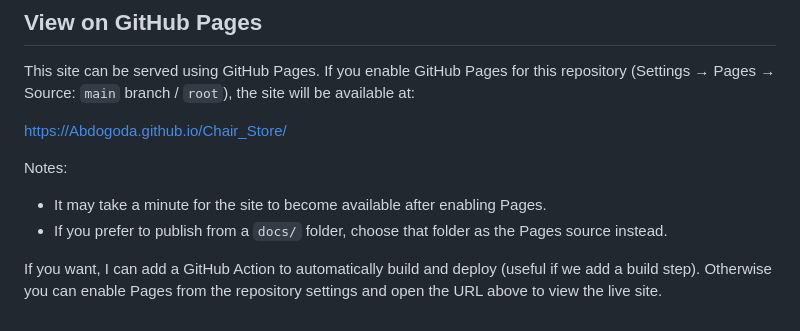
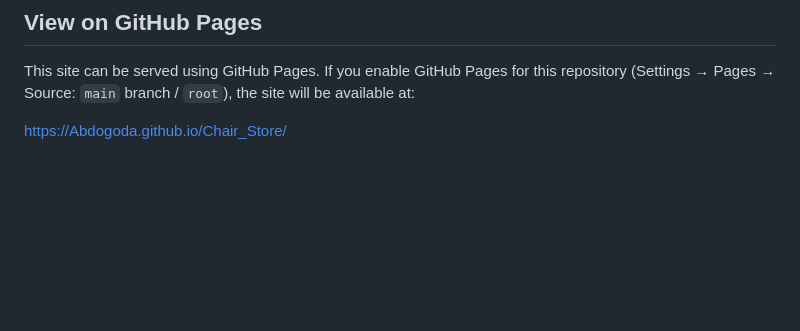
Before and after one commit to Abdogoda/Chair_Store, a Markdown page: README.md, the part around the change. Drawn GitHub-style; blank space fills up the shorter version.

Commit message:
Update README.md to streamline GitHub Pages deployment instructions

```diff
--- a/README.md
+++ b/README.md
@@ -86,10 +86,3 @@ Generated: README updated to document the Chair_Store static website.
 This site can be served using GitHub Pages. If you enable GitHub Pages for this repository (Settings → Pages → Source: `main` branch / `root`), the site will be available at:
 
 https://Abdogoda.github.io/Chair_Store/
-
-Notes:
-
-- It may take a minute for the site to become available after enabling Pages.
-- If you prefer to publish from a `docs/` folder, choose that folder as the Pages source instead.
-
-If you want, I can add a GitHub Action to automatically build and deploy (useful if we add a build step). Otherwise you can enable Pages from the repository settings and open the URL above to view the live site.
```
